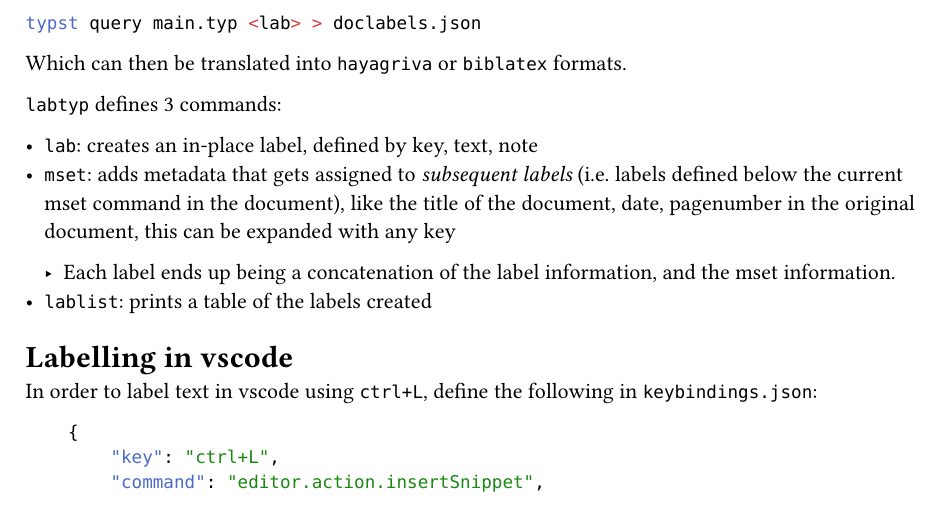
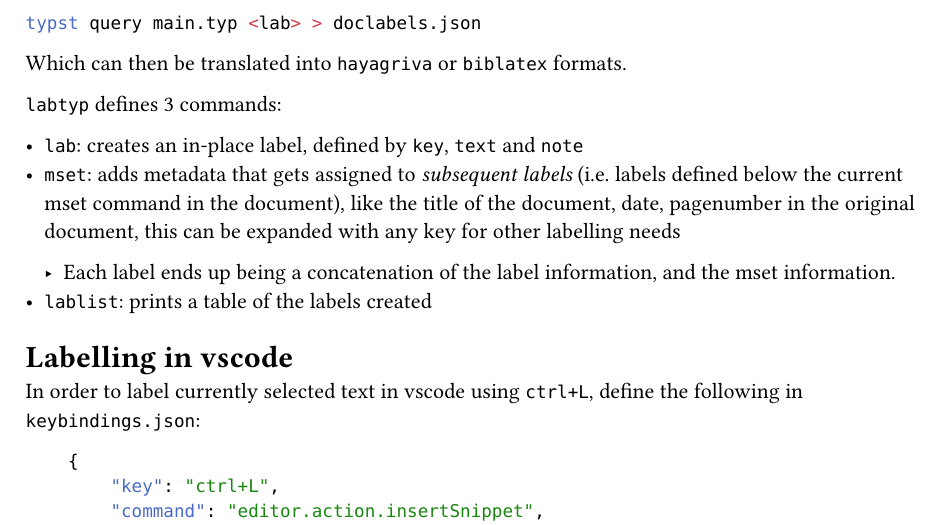
Before and after one commit to evidlabel/labtyp, a Typst document (template/main.typ): part of page 1 of 2, cut so that both start at the same text. Compiled offline with Typst 0.15.

Commit message:
update main

````diff
--- a/template/main.typ
+++ b/template/main.typ
@@ -20,8 +20,8 @@ Which can then be translated into `hayagriva` or `biblatex` formats.
 
 `labtyp` defines 3 commands:
 
-- `lab`: creates an in-place label, defined by key, text, note
-- `mset`: adds metadata that gets assigned to _subsequent labels_ (i.e. labels defined below the current mset command in the document), like the title of the document, date, pagenumber in the original document, this can be expanded with any key
+- `lab`: creates an in-place label, defined by `key`, `text` and  `note`
+- `mset`: adds metadata that gets assigned to _subsequent labels_ (i.e. labels defined below the current mset command in the document), like the title of the document, date, pagenumber in the original document, this can be expanded with any key for other labelling needs
 
   - Each label ends up being a concatenation of the label information, and the mset information.
 - `lablist`: prints a table of the labels created
@@ -32,7 +32,7 @@ Which can then be translated into `hayagriva` or `biblatex` formats.
 
 = Labelling in vscode
 
-In order to label text in vscode using `ctrl+L`, define the following in `keybindings.json`:
+In order to label currently selected text in vscode using `ctrl+L`, define the following in `keybindings.json`:
 
 ```json
     {
````
